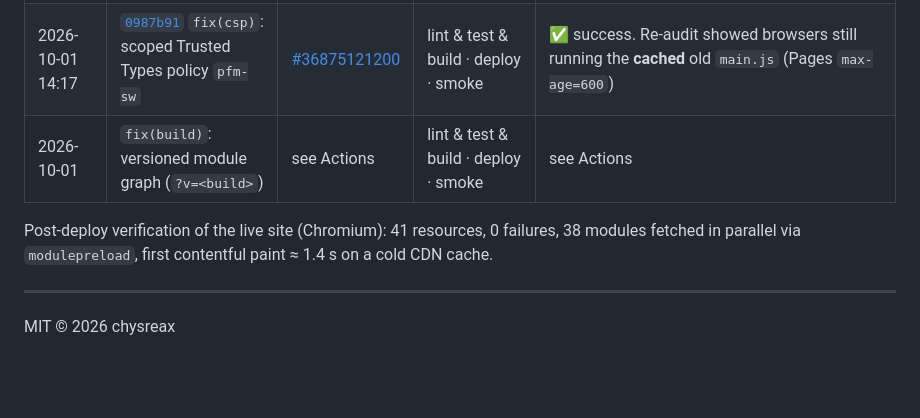
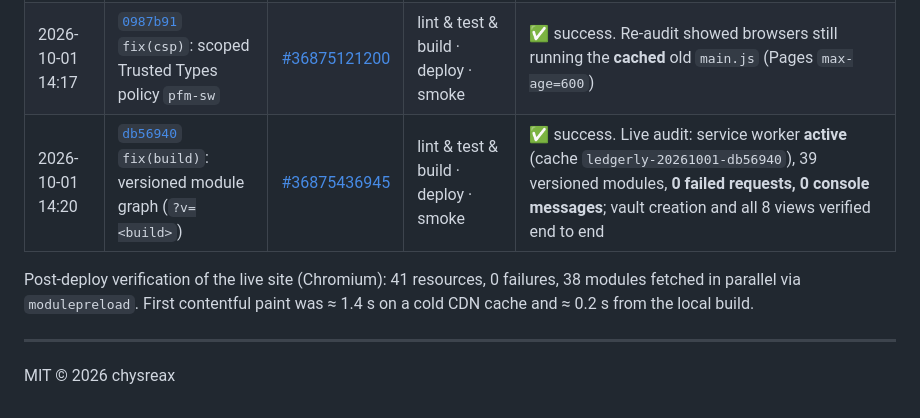
Before and after one commit to chysreax/personal-finance, a Markdown page: README.md, the part around the change. Rendered like a GitHub page; blank space fills up the shorter version.

Commit message:
docs: record deployment log and live audit results
Co-Authored-By: Claude Opus 5.5 <noreply@anthropic.com>

```diff
--- a/README.md
+++ b/README.md
@@ -249,9 +249,9 @@ Full, live logs: **[Actions → CI & Deploy to GitHub Pages](https://github.com/
 |---|---|---|---|---|
 | 2026-10-01 14:15 | [`5228c9a`](https://github.com/chysreax/personal-finance/commit/5228c9ac9ab1892697cbf972e2e4f65a22ce0c2d) initial release | [#36874877565](https://github.com/chysreax/personal-finance/actions/runs/36874877565) | lint & test & build 10 s · deploy 10 s · smoke 5 s | ✅ success. A manual browser audit then found one console error: Trusted Types (`trusted-types 'none'`) blocked `serviceWorker.register()` |
 | 2026-10-01 14:17 | [`0987b91`](https://github.com/chysreax/personal-finance/commit/0987b91) `fix(csp)`: scoped Trusted Types policy `pfm-sw` | [#36875121200](https://github.com/chysreax/personal-finance/actions/runs/36875121200) | lint & test & build · deploy · smoke | ✅ success. Re-audit showed browsers still running the **cached** old `main.js` (Pages `max-age=600`) |
-| 2026-10-01 | `fix(build)`: versioned module graph (`?v=<build>`) | see Actions | lint & test & build · deploy · smoke | see Actions |
+| 2026-10-01 14:20 | [`db56940`](https://github.com/chysreax/personal-finance/commit/db56940) `fix(build)`: versioned module graph (`?v=<build>`) | [#36875436945](https://github.com/chysreax/personal-finance/actions/runs/36875436945) | lint & test & build · deploy · smoke | ✅ success. Live audit: service worker **active** (cache `ledgerly-20261001-db56940`), 39 versioned modules, **0 failed requests, 0 console messages**; vault creation and all 8 views verified end to end |
 
-Post-deploy verification of the live site (Chromium): 41 resources, 0 failures, 38 modules fetched in parallel via `modulepreload`, first contentful paint ≈ 1.4 s on a cold CDN cache.
+Post-deploy verification of the live site (Chromium): 41 resources, 0 failures, 38 modules fetched in parallel via `modulepreload`. First contentful paint was ≈ 1.4 s on a cold CDN cache and ≈ 0.2 s from the local build.
 
 ---
 
```
